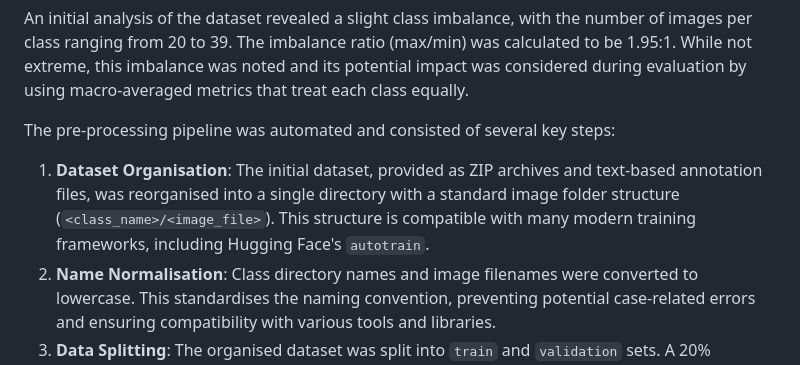
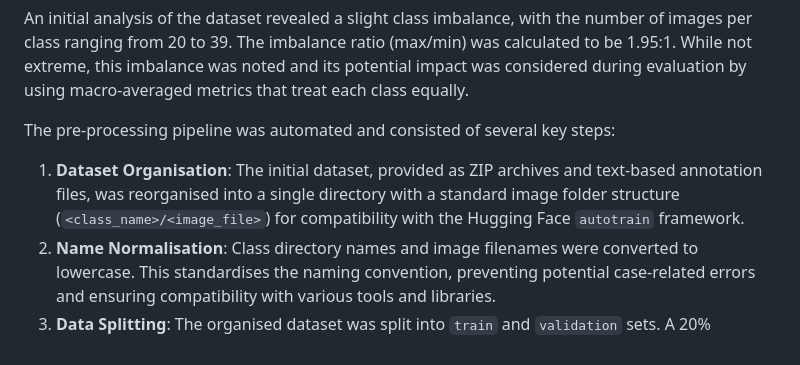
Before and after one commit to darklorddad/Swinburne-COS30082-AML-Multi-Class-Classification, a Markdown page: report.md, the part around the change. Rendered like a GitHub page.

Commit message:
docs: Clarify dataset organisation for Hugging Face `autotrain` compatibility

```diff
--- a/report.md
+++ b/report.md
@@ -19,7 +19,7 @@ The project utilises the **Caltech-UCSD Birds 200 (CUB-200) dataset**, which con
 An initial analysis of the dataset revealed a slight class imbalance, with the number of images per class ranging from 20 to 39. The imbalance ratio (max/min) was calculated to be 1.95:1. While not extreme, this imbalance was noted and its potential impact was considered during evaluation by using macro-averaged metrics that treat each class equally.
 
 The pre-processing pipeline was automated and consisted of several key steps:
-1.  **Dataset Organisation**: The initial dataset, provided as ZIP archives and text-based annotation files, was reorganised into a single directory with a standard image folder structure (`<class_name>/<image_file>`). This structure is compatible with many modern training frameworks, including Hugging Face's `autotrain`.
+1.  **Dataset Organisation**: The initial dataset, provided as ZIP archives and text-based annotation files, was reorganised into a single directory with a standard image folder structure (`<class_name>/<image_file>`) for compatibility with the Hugging Face `autotrain` framework.
 2.  **Name Normalisation**: Class directory names and image filenames were converted to lowercase. This standardises the naming convention, preventing potential case-related errors and ensuring compatibility with various tools and libraries.
 3.  **Data Splitting**: The organised dataset was split into `train` and `validation` sets. A 20% validation split was used, ensuring that each class had a minimum of 5 images in both splits to allow for robust validation. This step is crucial for monitoring the model's generalisation performance during training.
 
```
